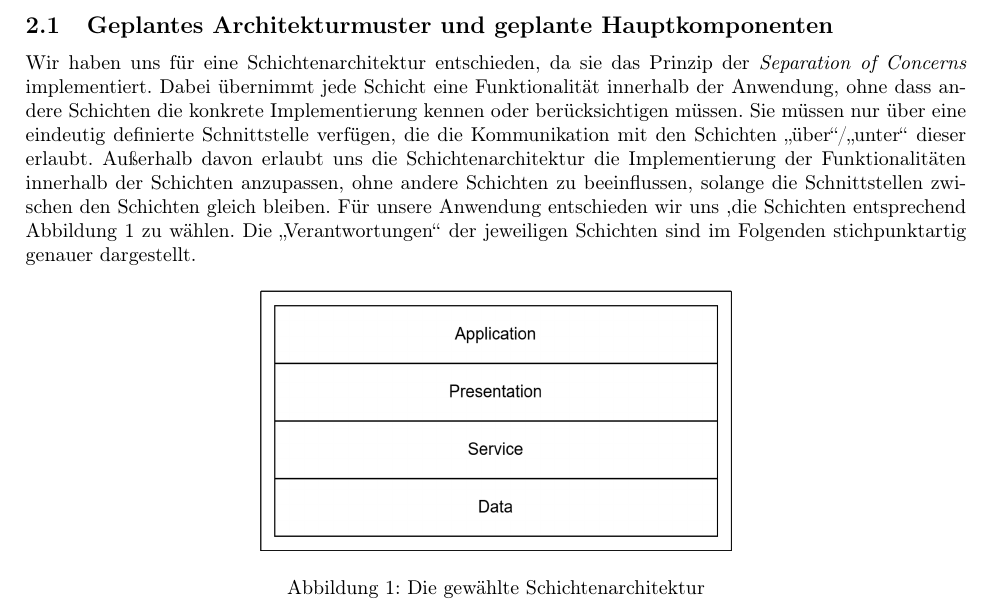
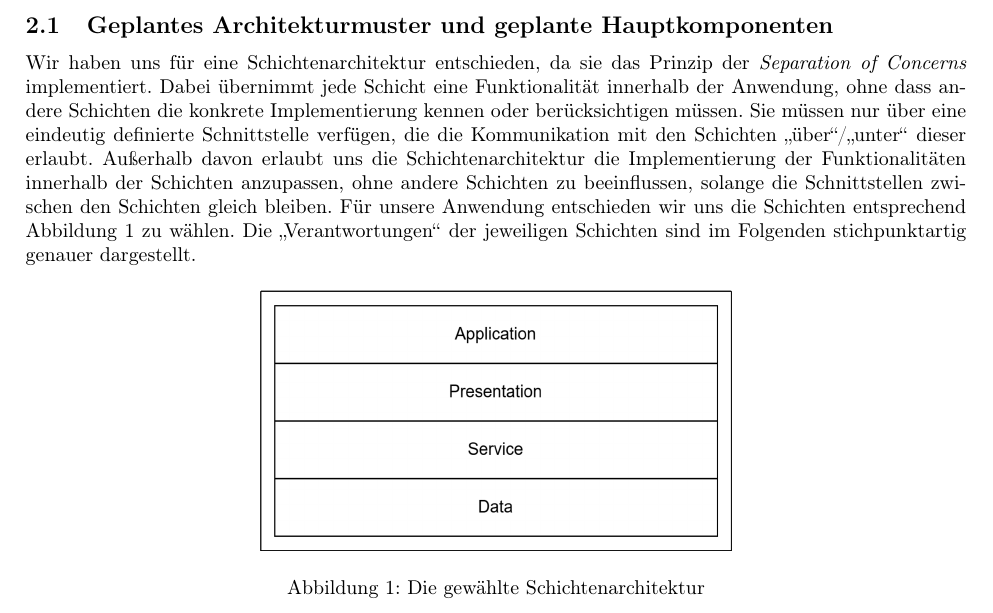
Before and after one commit to Madl211/scrumboard, a LaTeX document (abgabedokumente/Projektabgabedokument Entwurf.tex): part of page 3 of 15, cut so that both start at the same text. Compiled offline with pdfLaTeX.

Commit message:
Rechtschreibung

```diff
--- a/abgabedokumente/Projektabgabedokument Entwurf.tex
+++ b/abgabedokumente/Projektabgabedokument Entwurf.tex
@@ -107,7 +107,7 @@ Während der Sprint Plaung werden diese dann in ausführbare Aufgaben übersetzt
 
 \subsection{Geplantes Architekturmuster und geplante Hauptkomponenten}
 
-Wir haben uns für eine Schichtenarchitektur entschieden, da sie das Prinzip der \textit{Separation of Concerns} implementiert. Dabei übernimmt jede Schicht eine Funktionalität innerhalb der Anwendung, ohne dass andere Schichten die konkrete Implementierung kennen oder berücksichtigen müssen. Sie müssen nur über eine eindeutig definierte Schnittstelle verfügen, die die Kommunikation mit den Schichten \gquote[über]/\gquote[unter] dieser erlaubt. Außerhalb davon erlaubt uns die Schichtenarchitektur die Implementierung der Funktionalitäten innerhalb der Schichten anzupassen, ohne andere Schichten zu beeinflussen, solange die Schnittstellen zwischen den Schichten gleich bleiben. Für unsere Anwendung entschieden wir uns ,die Schichten entsprechend Abbildung \ref{fig:layers} zu wählen. Die \gquote[Verantwortungen] der jeweiligen Schichten sind im Folgenden stichpunktartig genauer dargestellt.
+Wir haben uns für eine Schichtenarchitektur entschieden, da sie das Prinzip der \textit{Separation of Concerns} implementiert. Dabei übernimmt jede Schicht eine Funktionalität innerhalb der Anwendung, ohne dass andere Schichten die konkrete Implementierung kennen oder berücksichtigen müssen. Sie müssen nur über eine eindeutig definierte Schnittstelle verfügen, die die Kommunikation mit den Schichten \gquote[über]/\gquote[unter] dieser erlaubt. Außerhalb davon erlaubt uns die Schichtenarchitektur die Implementierung der Funktionalitäten innerhalb der Schichten anzupassen, ohne andere Schichten zu beeinflussen, solange die Schnittstellen zwischen den Schichten gleich bleiben. Für unsere Anwendung entschieden wir uns die Schichten entsprechend Abbildung \ref{fig:layers} zu wählen. Die \gquote[Verantwortungen] der jeweiligen Schichten sind im Folgenden stichpunktartig genauer dargestellt.
 \begin{figure}[H]
 	\centering
 	\includegraphics[width=0.5\textwidth]{schichten}
```
Also changed, not shown: abgabedokumente/Projektabgabedokument Entwurf.pdf, 2 other files.
